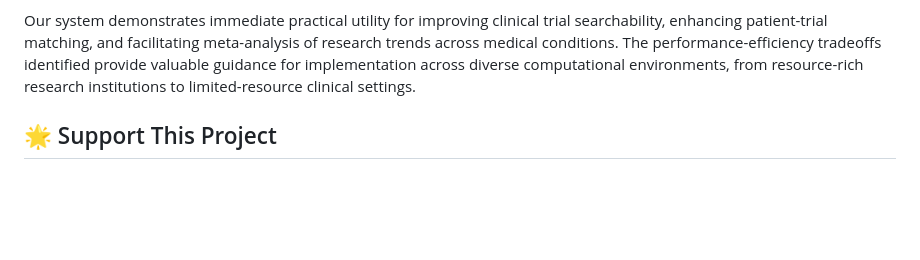
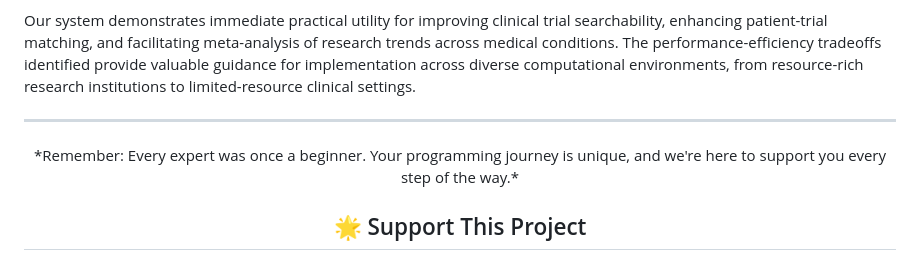
Before and after one commit to Harrypatria/ML_BERT_Prediction, a Markdown page: README.md, the part around one of its changes. GitHub-like rendering; blank space fills up the shorter version.

```diff
--- a/README.md
+++ b/README.md
@@ -458,4 +458,9 @@ Future work should explore several promising directions:
 
 Our system demonstrates immediate practical utility for improving clinical trial searchability, enhancing patient-trial matching, and facilitating meta-analysis of research trends across medical conditions. The performance-efficiency tradeoffs identified provide valuable guidance for implementation across diverse computational environments, from resource-rich research institutions to limited-resource clinical settings.
 
+---
+
+<div align="center">
+*Remember: Every expert was once a beginner. Your programming journey is unique, and we're here to support you every step of the way.*
+
 ## 🌟 Support This Project
```
Also changed, not shown: other parts of README.md (+6 -5 lines).
